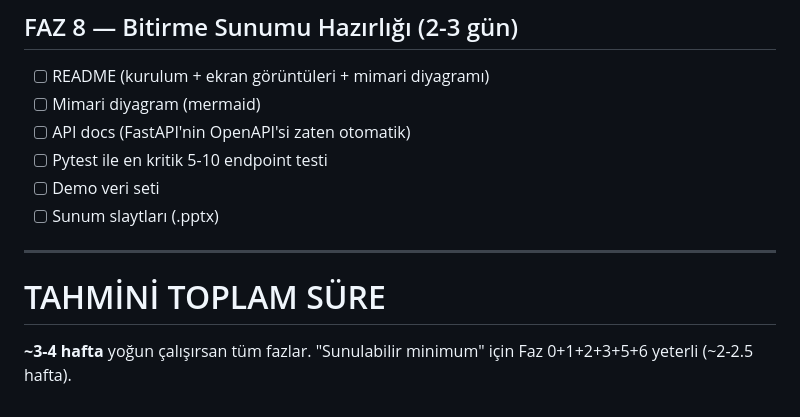
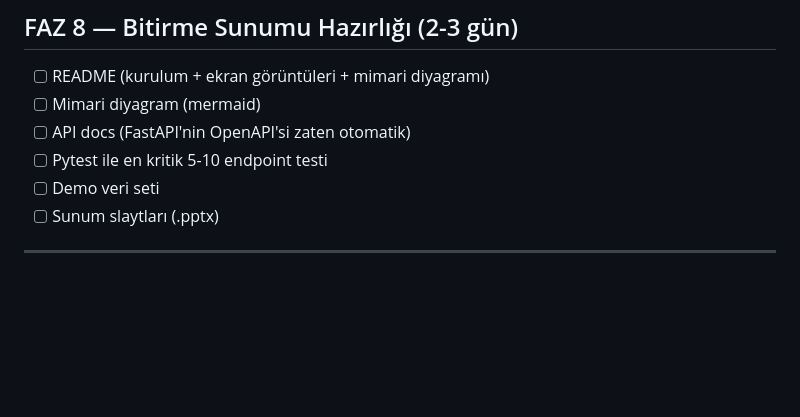
Before and after one commit to Buraksyn0/ReceiptIQ, a Markdown page: GAP_ANALIZI.md, the part around the change. Rendered like a GitHub page; blank space fills up the shorter version.

```diff
--- a/GAP_ANALIZI.md
+++ b/GAP_ANALIZI.md
@@ -251,7 +251,3 @@ Lejant: ✅ Var ve çalışıyor · 🟡 Kısmen var / iskelet hazır · ❌ Yok
 - [ ] Sunum slaytları (.pptx)
 
 ---
-
-# TAHMİNİ TOPLAM SÜRE
-**~3-4 hafta** yoğun çalışırsan tüm fazlar.
-"Sunulabilir minimum" için Faz 0+1+2+3+5+6 yeterli (~2-2.5 hafta).
```
